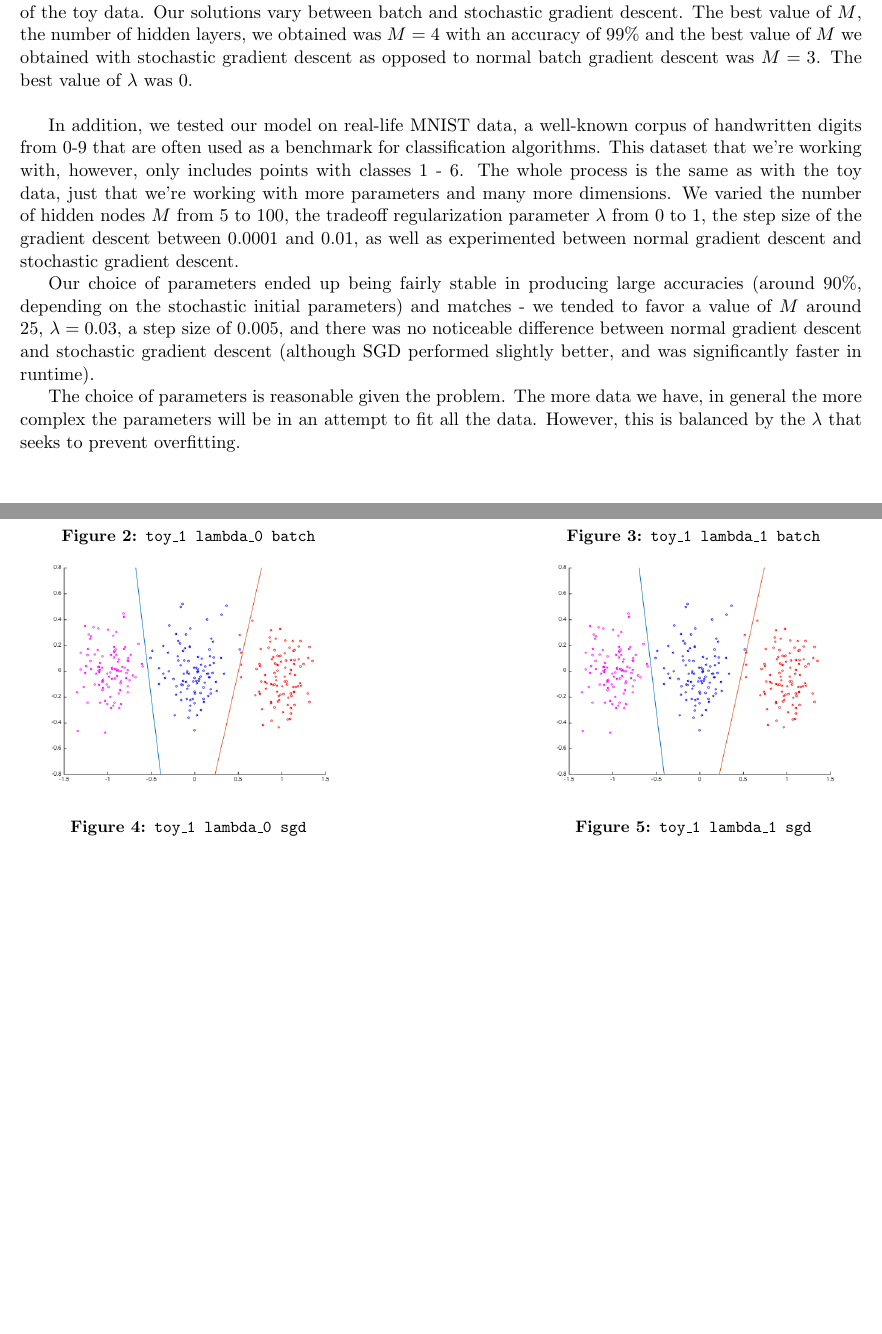
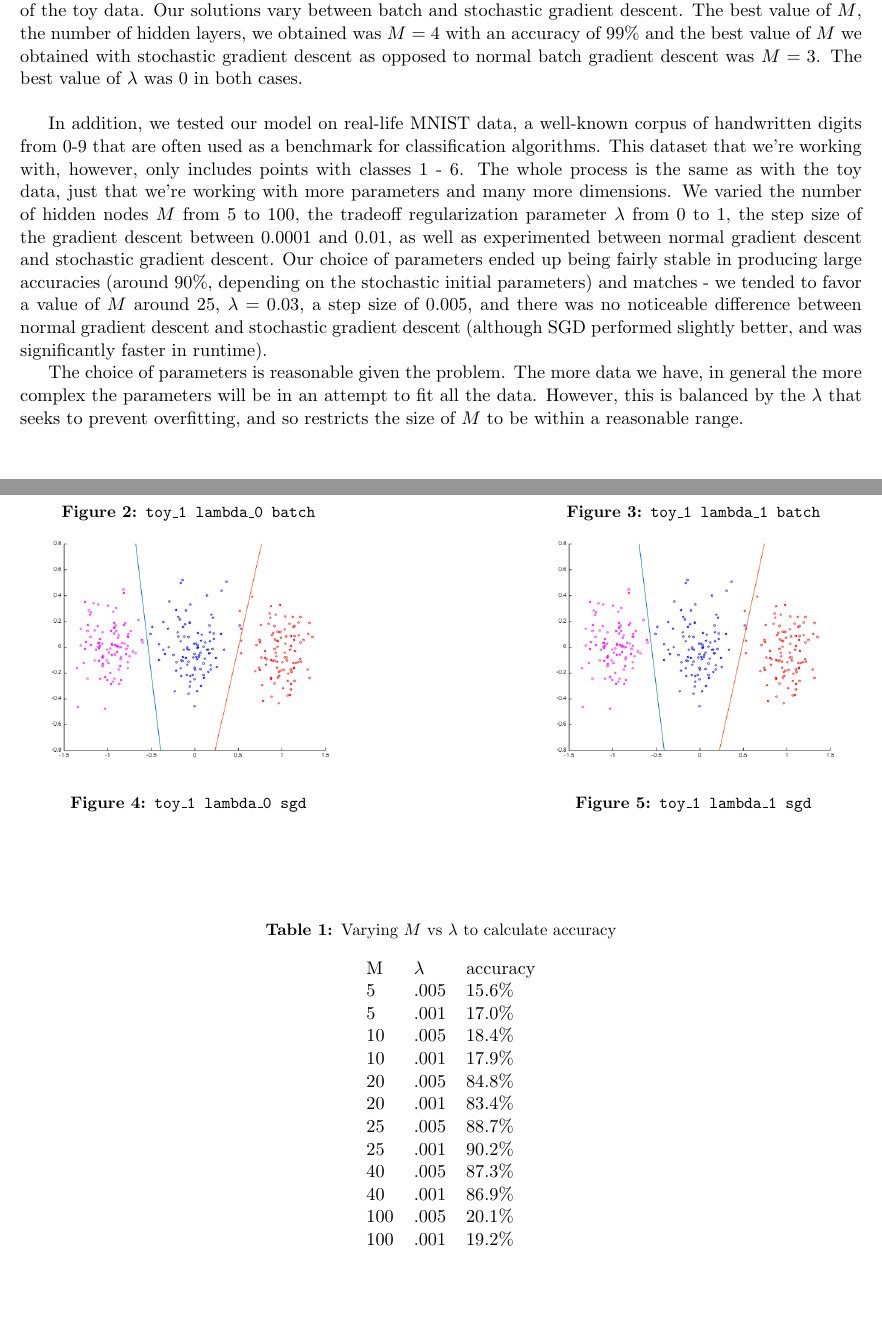
Before and after one commit to lzil/6.867-proj3, a LaTeX problem sheet (latex/hw1.tex): two parts of pages 3 and 4 of 4, joined at a grey line, cut so that both start at the same text, the shorter picture padded with empty space. Compiled offline with pdfLaTeX.

Commit message:
everything

```diff
--- a/latex/hw1.tex
+++ b/latex/hw1.tex
@@ -84,11 +84,31 @@ First, we can investigate the use of our neural network in classifying toy data.
   \caption{\texttt{toy\_1 lambda\_1 sgd}}\label{fig:gradDifS}
 \endminipage
 \end{figure}
-We aggregate our results by cross-validation - this gives us more confidence that our answer is correct by utilizing as much of the data as we can to optimize our parameters and weight matrices for classification of the toy data. Our solutions vary between batch and stochastic gradient descent. The best value of $M$, the number of hidden layers, we obtained was $M=4$ with an accuracy of $99\%$ and the best value of $M$ we obtained with stochastic gradient descent as opposed to normal batch gradient descent was $M=3$. The best value of $\lambda$ was 0.\\
+
+We aggregate our results by cross-validation - this gives us more confidence that our answer is correct by utilizing as much of the data as we can to optimize our parameters and weight matrices for classification of the toy data. Our solutions vary between batch and stochastic gradient descent. The best value of $M$, the number of hidden layers, we obtained was $M=4$ with an accuracy of $99\%$ and the best value of $M$ we obtained with stochastic gradient descent as opposed to normal batch gradient descent was $M=3$. The best value of $\lambda$ was 0 in both cases.\\
 
 In addition, we tested our model on real-life MNIST data, a well-known corpus of handwritten digits from 0-9 that are often used as a benchmark for classification algorithms. This dataset that we're working with, however, only includes points with classes 1 - 6. The whole process is the same as with the toy data, just that we're working with more parameters and many more dimensions. We varied the number of hidden nodes $M$ from 5 to 100, the tradeoff regularization parameter $\lambda$ from 0 to 1, the step size of the gradient descent between 0.0001 and 0.01, as well as experimented between normal gradient descent and stochastic gradient descent.
-
+\begin{table}[!htb]
+\centering
+\caption{Varying $M$ vs $\lambda$ to calculate accuracy}
+\label{my-label}
+\begin{tabular}{llll}
+ & M   & $\lambda$ & accuracy \\
+ & 5   & .005    & 15.6\%   \\
+ & 5   & .001    & 17.0\%   \\
+ & 10  & .005    & 18.4\%   \\
+ & 10  & .001    & 17.9\%   \\
+ & 20  & .005    & 84.8\%   \\
+ & 20  & .001    & 83.4\%   \\
+ & 25  & .005    & 88.7\%   \\
+ & 25  & .001    & 90.2\%   \\
+ & 40  & .005    & 87.3\%   \\
+ & 40  & .001    & 86.9\%   \\
+ & 100 & .005    & 20.1\%   \\
+ & 100 & .001    & 19.2\%
+\end{tabular}
+\end{table}
 Our choice of parameters ended up being fairly stable in producing large accuracies (around $90\%$, depending on the stochastic initial parameters) and matches - we tended to favor a value of $M$ around 25, $\lambda=0.03$, a step size of 0.005, and there was no noticeable difference between normal gradient descent and stochastic gradient descent (although SGD performed slightly better, and was significantly faster in runtime).
 
-The choice of parameters is reasonable given the problem. The more data we have, in general the more complex the parameters will be in an attempt to fit all the data. However, this is balanced by the $\lambda$ that seeks to prevent overfitting.
+The choice of parameters is reasonable given the problem. The more data we have, in general the more complex the parameters will be in an attempt to fit all the data. However, this is balanced by the $\lambda$ that seeks to prevent overfitting, and so restricts the size of $M$ to be within a reasonable range.
 \end{document}
```
Also changed, not shown: latex/hw1.pdf, 3 other files.
